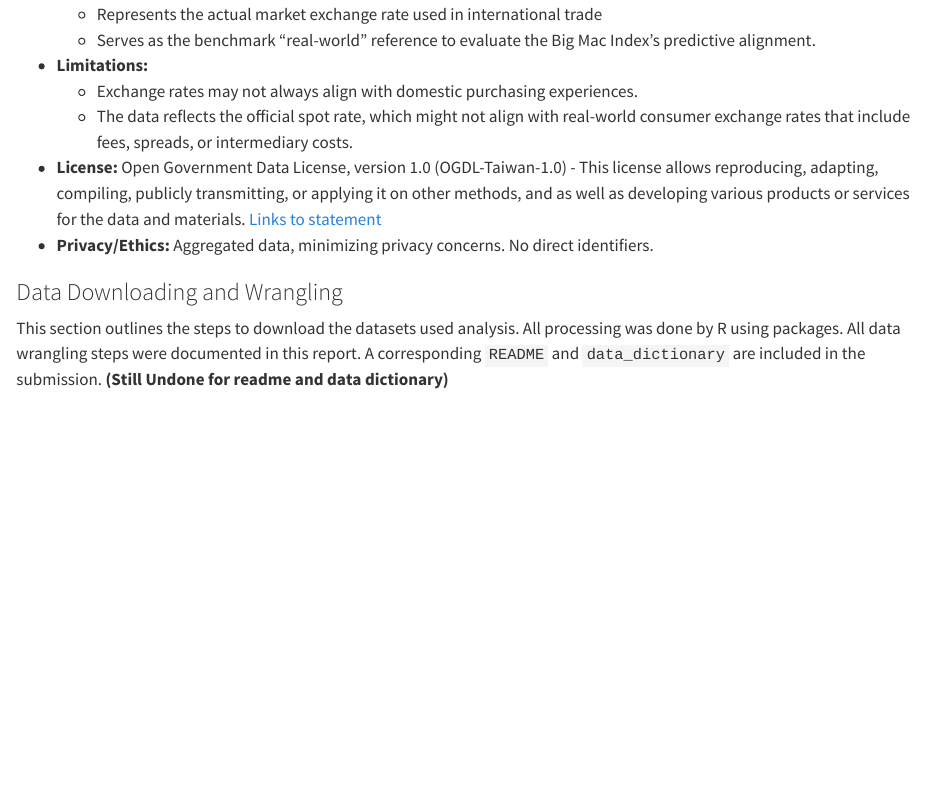
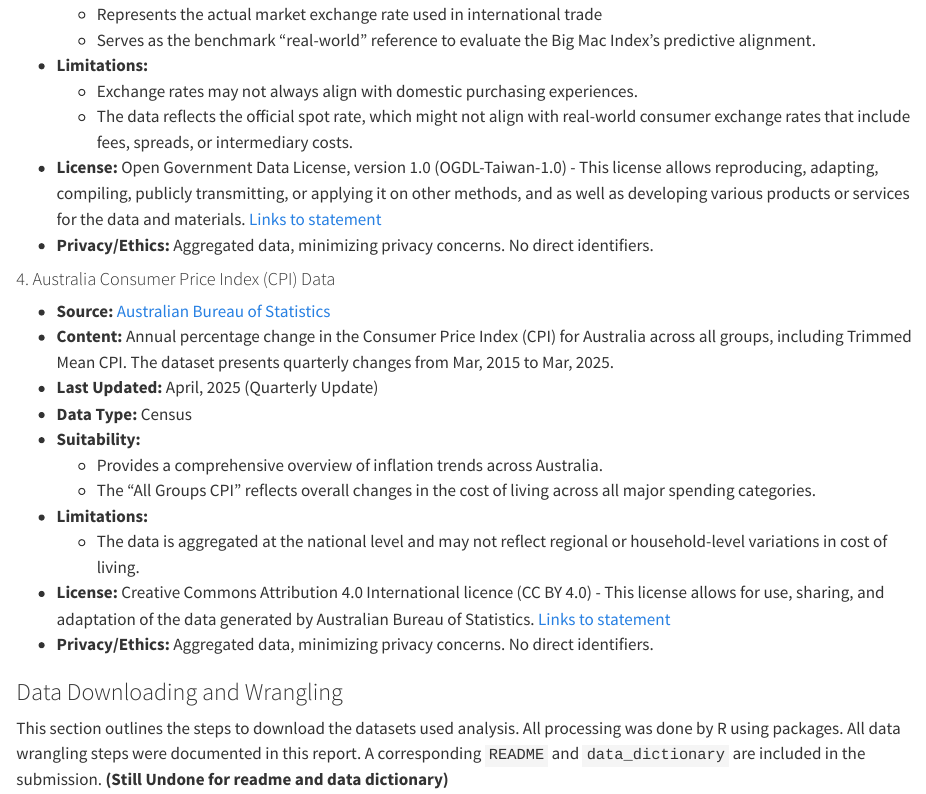
Before and after one commit to Shayna-Yang/5512-assignment4-TY, a Quarto document (assignment4_template_TY.qmd): the page in a window 1100 px wide, from 1600 px down. Rendered offline with R 4.5, knitr and Pandoc in place of Quarto, with nearby package versions; some code elsewhere in the file could not run offline.

Commit message:
Add au data for comparison

```diff
--- a/assignment4_template_TY.qmd
+++ b/assignment4_template_TY.qmd
@@ -74,6 +74,20 @@ This blog post analyzes the relationship between the Big Mac Index, Taiwan's off
     -   Exchange rates may not always align with domestic purchasing experiences.
     -   The data reflects the official spot rate, which might not align with real-world consumer exchange rates that include fees, spreads, or intermediary costs.
 -   **License:** Open Government Data License, version 1.0 (OGDL-Taiwan-1.0) - This license allows reproducing, adapting, compiling, publicly transmitting, or applying it on other methods, and as well as developing various products or services for the data and materials. [Links to statement](https://www.cbc.gov.tw/en/cp-958-40419-F8209-2.html)
+-   **Privacy/Ethics:** Aggregated data, minimizing privacy concerns. No direct identifiers.
+
+#### 4. Australia Consumer Price Index (CPI) Data
+
+-   **Source:** [Australian Bureau of Statistics](https://www.abs.gov.au/)
+-   **Content:** Annual percentage change in the Consumer Price Index (CPI) for Australia across all groups, including Trimmed Mean CPI. The dataset presents quarterly changes from Mar, 2015 to Mar, 2025.
+-   **Last Updated:** April, 2025 (Quarterly Update)
+-   **Data Type:** Census
+-   **Suitability:**
+    -   Provides a comprehensive overview of inflation trends across Australia.
+    -   The “All Groups CPI” reflects overall changes in the cost of living across all major spending categories.
+-   **Limitations:**
+    -   The data is aggregated at the national level and may not reflect regional or household-level variations in cost of living.
+-   **License:** Creative Commons Attribution 4.0 International licence (CC BY 4.0) - This license allows for use, sharing, and adaptation of the data generated by Australian Bureau of Statistics. [Links to statement](https://www.abs.gov.au/website-privacy-copyright-and-disclaimer#accessibility)
 -   **Privacy/Ethics:** Aggregated data, minimizing privacy concerns. No direct identifiers.
 
 ### Data Downloading and Wrangling
```
